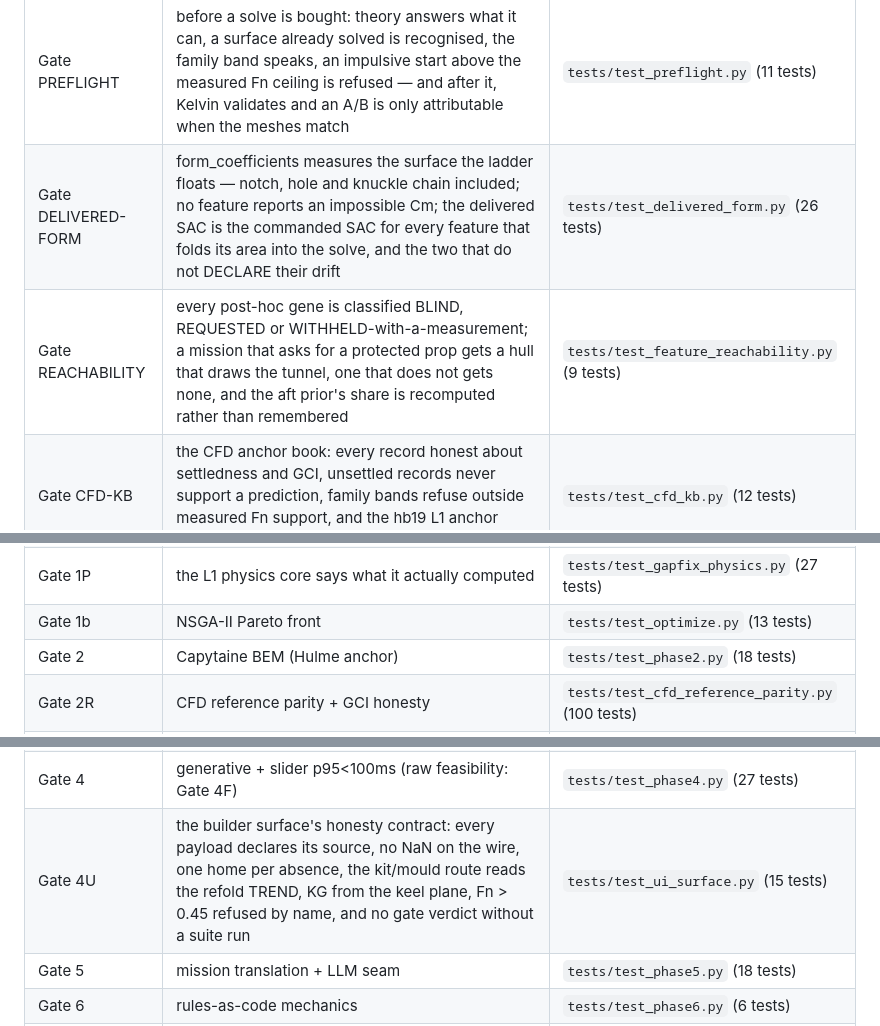
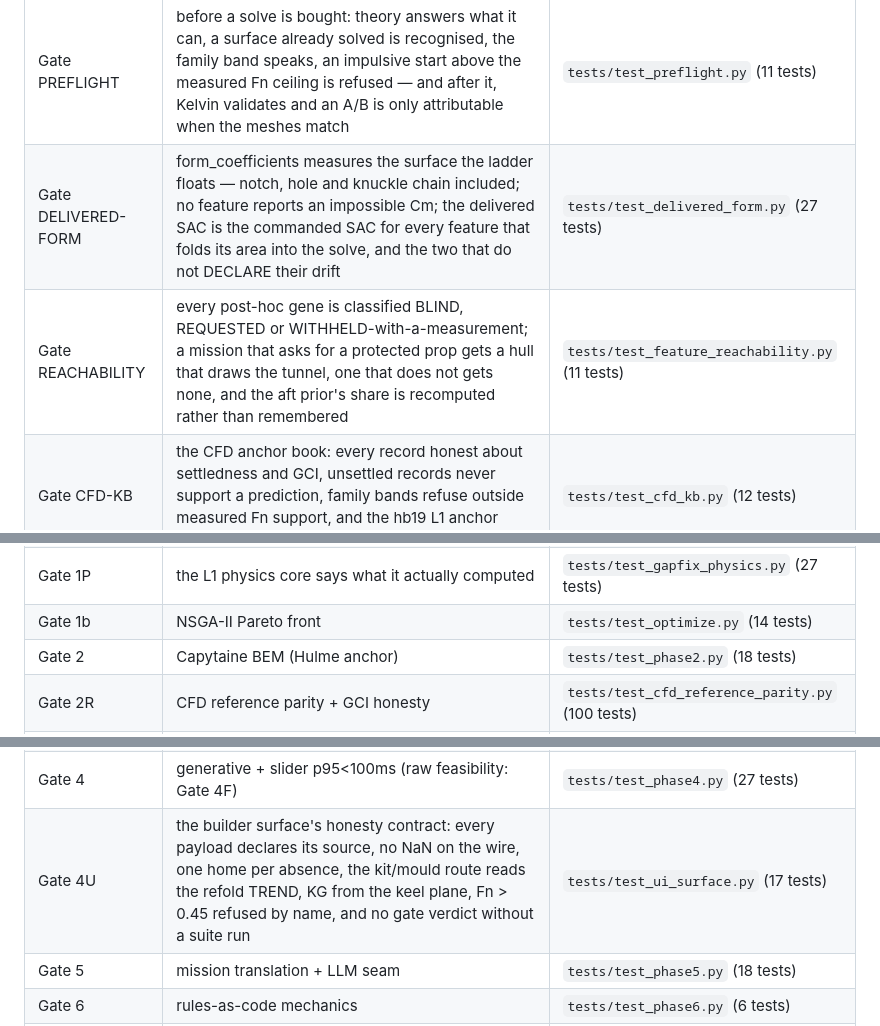
Before and after one commit to hookprobe/naval-ai, a Markdown page: README.md, 3 parts joined by grey strips. Drawn GitHub-style.

Commit message:
docs(readme): regenerate the gate table for the counts this audit changed
The one failure in the 2140-test run: `test_the_readme_gate_table_agrees_with
_the_runner`. Five gate suites gained cases in this session and the generated
table still carried the old counts --

    DELIVERED-FORM  26 -> 27      REACHABILITY  9 -> 11
    Gate 1b (optimize)  13 -> 14  Gate 4U (ui_surface)  15 -> 17
    Gate DC (certification)  12 -> 13

Regenerated with `python -m navalai.gates --readme --write`, which is what the
failing test instructs and the only sanctioned way to change this block: a
hand-edited copy of a generated table is the defect the generator exists to
prevent.

```diff
--- a/README.md
+++ b/README.md
@@ -167,8 +167,8 @@ different Gate 2M numbers came to circulate at once (gap J1).
 | Gate HULL-KB | the reference corpus is learned and reconstruction is proven: KB citations resolve, and the measured cruiser / warped-V / split-topology reconstructions stand | `tests/test_hull_kb.py` (6 tests) |
 | Gate BARGE | a houseboat is a rectangle: the widened envelope draws it, the frozen DRAW box protects history, and the pointed bow stays reachable | `tests/test_barge_bow.py` (6 tests) |
 | Gate PREFLIGHT | before a solve is bought: theory answers what it can, a surface already solved is recognised, the family band speaks, an impulsive start above the measured Fn ceiling is refused — and after it, Kelvin validates and an A/B is only attributable when the meshes match | `tests/test_preflight.py` (11 tests) |
-| Gate DELIVERED-FORM | form_coefficients measures the surface the ladder floats — notch, hole and knuckle chain included; no feature reports an impossible Cm; the delivered SAC is the commanded SAC for every feature that folds its area into the solve, and the two that do not DECLARE their drift | `tests/test_delivered_form.py` (26 tests) |
-| Gate REACHABILITY | every post-hoc gene is classified BLIND, REQUESTED or WITHHELD-with-a-measurement; a mission that asks for a protected prop gets a hull that draws the tunnel, one that does not gets none, and the aft prior's share is recomputed rather than remembered | `tests/test_feature_reachability.py` (9 tests) |
+| Gate DELIVERED-FORM | form_coefficients measures the surface the ladder floats — notch, hole and knuckle chain included; no feature reports an impossible Cm; the delivered SAC is the commanded SAC for every feature that folds its area into the solve, and the two that do not DECLARE their drift | `tests/test_delivered_form.py` (27 tests) |
+| Gate REACHABILITY | every post-hoc gene is classified BLIND, REQUESTED or WITHHELD-with-a-measurement; a mission that asks for a protected prop gets a hull that draws the tunnel, one that does not gets none, and the aft prior's share is recomputed rather than remembered | `tests/test_feature_reachability.py` (11 tests) |
 | Gate CFD-KB | the CFD anchor book: every record honest about settledness and GCI, unsettled records never support a prediction, family bands refuse outside measured Fn support, and the hb19 L1 anchor carries its sigma and basis | `tests/test_cfd_kb.py` (12 tests) |
 | Gate RHO-X | the bilge radius varies along the length: the warp is the flare law's shape, rho_len = 0 is bit-identical legacy, the control points and the area coefficients are per-station, and a hull may be hard aft and round forward | `tests/test_rho_x.py` (6 tests) |
 | Gate SPLIT | the split stern: split genes are no-ops at zero, the SAC stays the net contract, the wall is vertical at y_split, the waterplane integrals subtract the hole, and split + tunnel on one station is refused by name | `tests/test_split.py` (9 tests) |
@@ -195,13 +195,13 @@ different Gate 2M numbers came to circulate at once (gap J1).
 | Gate 1H | Holtrop-Mennen vs the 1982 worked example | `tests/test_holtrop.py` (57 tests) |
 | Gate 1C | the constraint vector: complete, ordered, finite, and no undefined state reported as ideal | `tests/test_constraints_honest.py` (23 tests) |
 | Gate 1P | the L1 physics core says what it actually computed | `tests/test_gapfix_physics.py` (27 tests) |
-| Gate 1b | NSGA-II Pareto front | `tests/test_optimize.py` (13 tests) |
+| Gate 1b | NSGA-II Pareto front | `tests/test_optimize.py` (14 tests) |
 | Gate 2 | Capytaine BEM (Hulme anchor) | `tests/test_phase2.py` (18 tests) |
 | Gate 2R | CFD reference parity + GCI honesty | `tests/test_cfd_reference_parity.py` (100 tests) |
 | Gate 2P | slamming pressure is measurable: a bow patch that partitions the hull, a function object that refuses to point at nothing, and a Wagner C_p guarded at both limits | `tests/test_slamming.py` (14 tests) |
 | Gate 3 | surrogate spine: GP + co-kriging rho, OOD refusal, batched-EI infill + the held-out across-seed error bar | `tests/test_phase3.py` (25 tests) |
 | Gate 4 | generative + slider p95<100ms (raw feasibility: Gate 4F) | `tests/test_phase4.py` (27 tests) |
-| Gate 4U | the builder surface's honesty contract: every payload declares its source, no NaN on the wire, one home per absence, the kit/mould route reads the refold TREND, KG from the keel plane, Fn > 0.45 refused by name, and no gate verdict without a suite run | `tests/test_ui_surface.py` (15 tests) |
+| Gate 4U | the builder surface's honesty contract: every payload declares its source, no NaN on the wire, one home per absence, the kit/mould route reads the refold TREND, KG from the keel plane, Fn > 0.45 refused by name, and no gate verdict without a suite run | `tests/test_ui_surface.py` (17 tests) |
 | Gate 5 | mission translation + LLM seam | `tests/test_phase5.py` (18 tests) |
 | Gate 6 | rules-as-code mechanics | `tests/test_phase6.py` (6 tests) |
 | Gate 7 | flywheel: frozen suite != training draw, monotone regression mark, wall clock, committed baseline | `tests/test_phase7.py` (15 tests) |
```
Also changed, not shown: other parts of README.md (+1 -1 lines).
